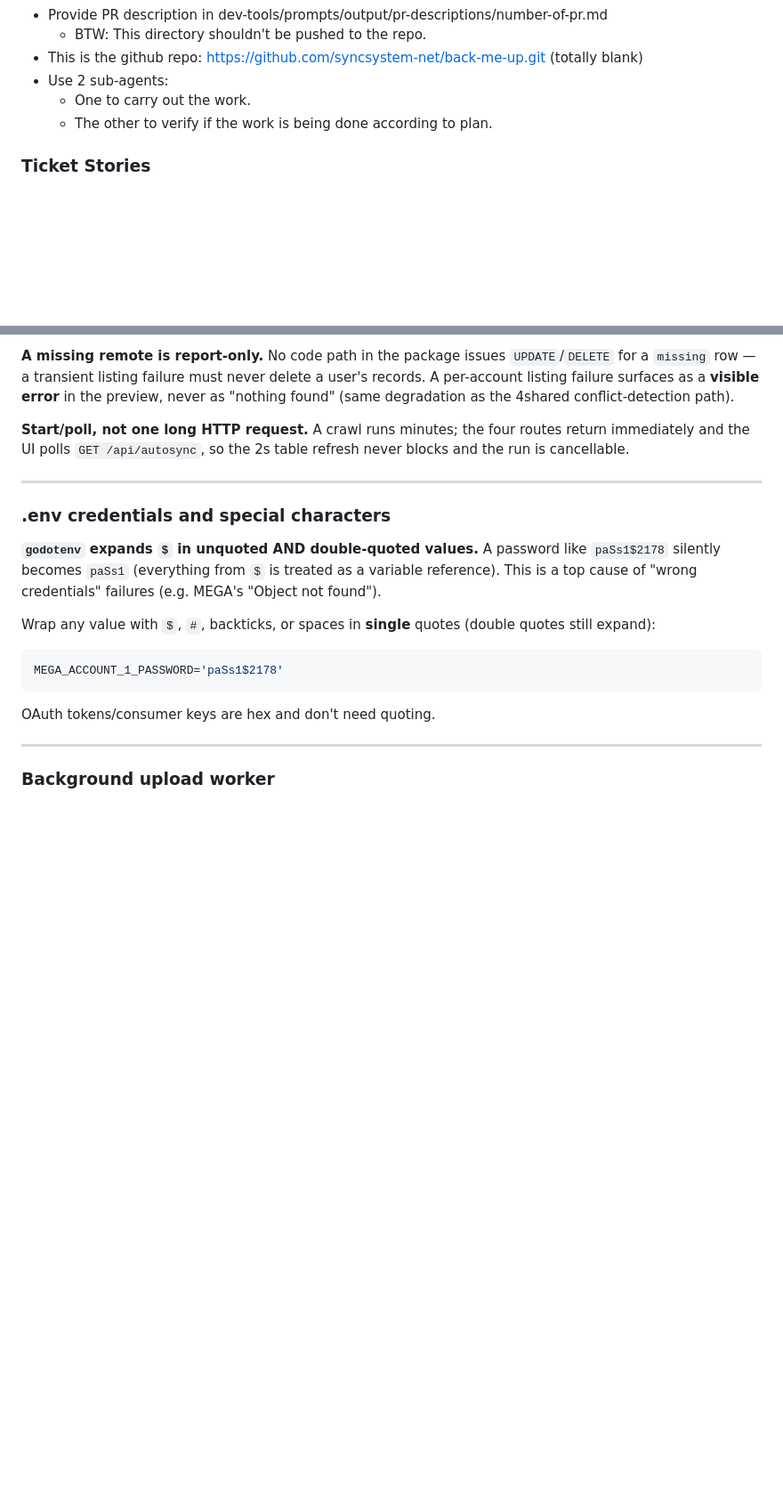
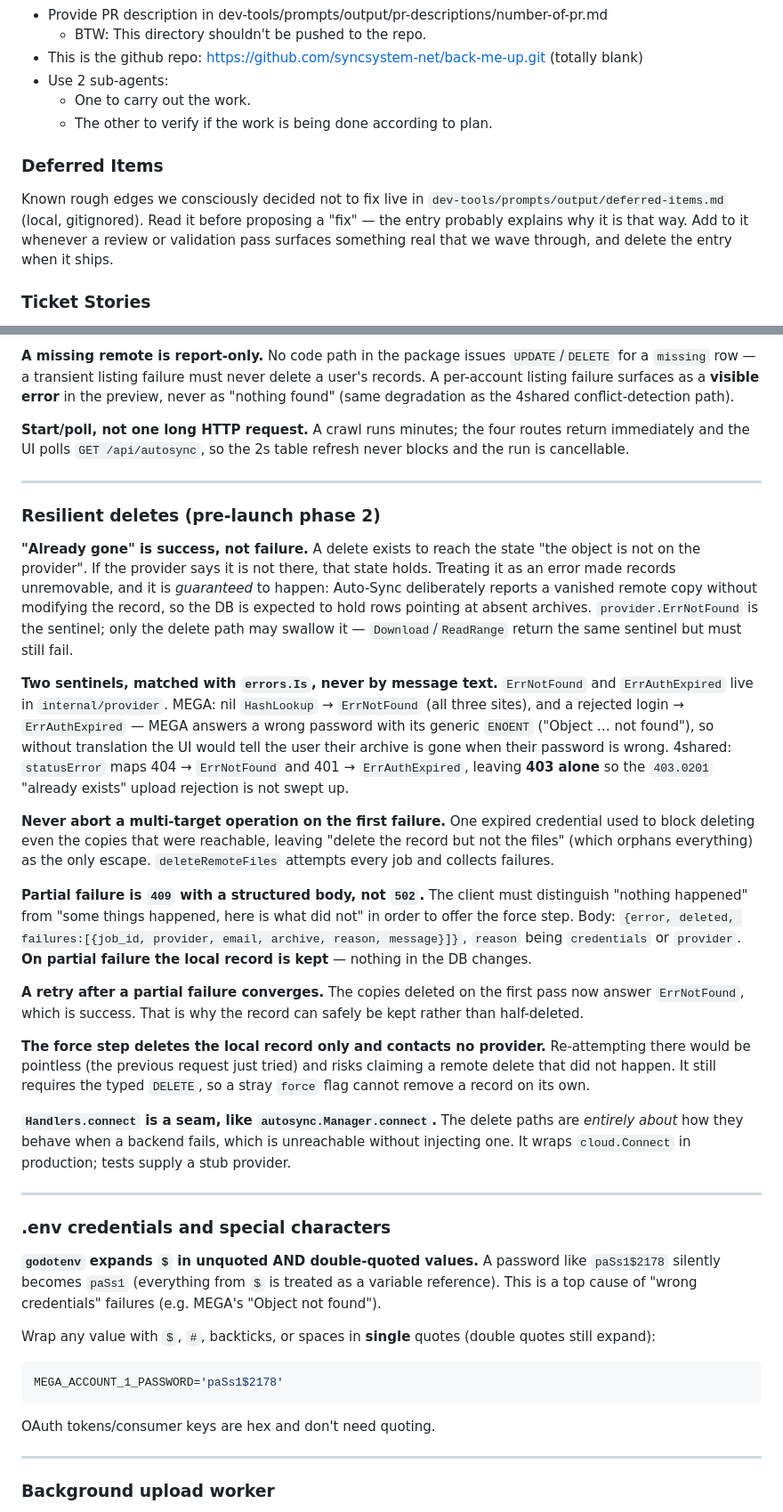
Before and after one commit to syncsystem-net/back-me-up, a Markdown page: CLAUDE.md, 2 parts joined by grey strips. Shown at 89% size. Drawn GitHub-style; blank space fills up the shorter version.

Commit message:
Document resilient deletes
README gets a feature bullet and two troubleshooting entries: what the
partial-failure list means and how a retry converges, and that a record
whose remote file no longer exists is now deletable.

CLAUDE.md records the reasoning worth keeping — why "already gone" is
success, why there are two sentinels and why they are matched with
errors.Is, why partial failure is 409 with a body rather than 502, why
the record is kept rather than half-deleted, and why the force path
contacts no provider.

Co-Authored-By: Claude Opus 5 <noreply@anthropic.com>

```diff
--- a/CLAUDE.md
+++ b/CLAUDE.md
@@ -158,6 +158,9 @@ FOURSHARED_ACCOUNT_1_OAUTH_TOKEN_SECRET=...
   - One to carry out the work.
   - The other to verify if the work is being done according to plan.
 
+### Deferred Items
+Known rough edges we consciously decided not to fix live in `dev-tools/prompts/output/deferred-items.md` (local, gitignored). Read it before proposing a "fix" — the entry probably explains why it is that way. Add to it whenever a review or validation pass surfaces something real that we wave through, and delete the entry when it ships.
+
 ### Ticket Stories
 Before starting each PR, write a ticket story in `dev-tools/prompts/output/tickets/pr-number-slug.md`.
 Write it as a product or engineering management ask — not a retrospective. The format:
@@ -452,6 +455,24 @@ Adding a provider = implement `Provider` in a new subpackage + add one `case` in
 
 ---
 
+### Resilient deletes (pre-launch phase 2)
+
+**"Already gone" is success, not failure.** A delete exists to reach the state "the object is not on the provider". If the provider says it is not there, that state holds. Treating it as an error made records unremovable, and it is *guaranteed* to happen: Auto-Sync deliberately reports a vanished remote copy without modifying the record, so the DB is expected to hold rows pointing at absent archives. `provider.ErrNotFound` is the sentinel; only the delete path may swallow it — `Download`/`ReadRange` return the same sentinel but must still fail.
+
+**Two sentinels, matched with `errors.Is`, never by message text.** `ErrNotFound` and `ErrAuthExpired` live in `internal/provider`. MEGA: nil `HashLookup` → `ErrNotFound` (all three sites), and a rejected login → `ErrAuthExpired` — MEGA answers a wrong password with its generic `ENOENT` ("Object … not found"), so without translation the UI would tell the user their archive is gone when their password is wrong. 4shared: `statusError` maps 404 → `ErrNotFound` and 401 → `ErrAuthExpired`, leaving **403 alone** so the `403.0201` "already exists" upload rejection is not swept up.
+
+**Never abort a multi-target operation on the first failure.** One expired credential used to block deleting even the copies that were reachable, leaving "delete the record but not the files" (which orphans everything) as the only escape. `deleteRemoteFiles` attempts every job and collects failures.
+
+**Partial failure is `409` with a structured body, not `502`.** The client must distinguish "nothing happened" from "some things happened, here is what did not" in order to offer the force step. Body: `{error, deleted, failures:[{job_id, provider, email, archive, reason, message}]}`, `reason` being `credentials` or `provider`. **On partial failure the local record is kept** — nothing in the DB changes.
+
+**A retry after a partial failure converges.** The copies deleted on the first pass now answer `ErrNotFound`, which is success. That is why the record can safely be kept rather than half-deleted.
+
+**The force step deletes the local record only and contacts no provider.** Re-attempting there would be pointless (the previous request just tried) and risks claiming a remote delete that did not happen. It still requires the typed `DELETE`, so a stray `force` flag cannot remove a record on its own.
+
+**`Handlers.connect` is a seam, like `autosync.Manager.connect`.** The delete paths are *entirely about* how they behave when a backend fails, which is unreachable without injecting one. It wraps `cloud.Connect` in production; tests supply a stub provider.
+
+---
+
 ### .env credentials and special characters
 
 **`godotenv` expands `$` in unquoted AND double-quoted values.** A password like `paSs1$2178` silently becomes `paSs1` (everything from `$` is treated as a variable reference). This is a top cause of "wrong credentials" failures (e.g. MEGA's "Object not found").
```
Also changed, not shown: other parts of CLAUDE.md (+1 -1 lines), README.md (+3 -0 lines).
